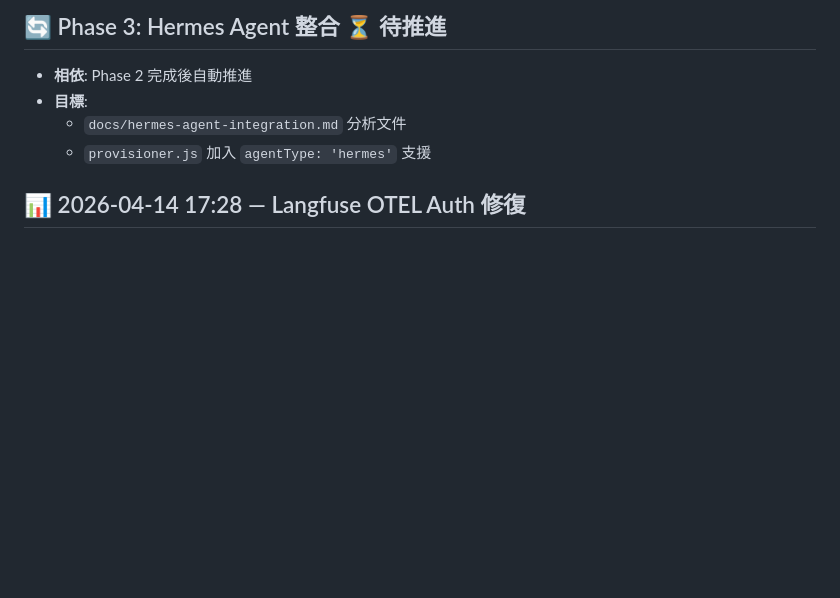
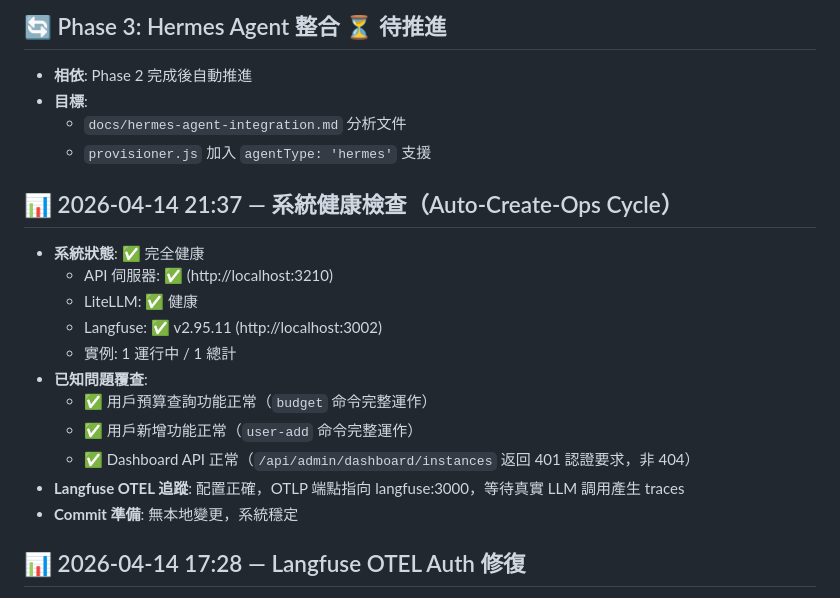
Before and after one commit to JackChang928/auto-create-openclaw, a Markdown page: docs/PROGRESS.md, the part around the change. Rendered like a GitHub page; blank space fills up the shorter version.

Commit message:
docs: 更新 PROGRESS.md — 系統健康檢查確認所有功能正常運行

```diff
--- a/docs/PROGRESS.md
+++ b/docs/PROGRESS.md
@@ -37,6 +37,19 @@
   - `docs/hermes-agent-integration.md` 分析文件
   - `provisioner.js` 加入 `agentType: 'hermes'` 支援
 
+## 📊 2026-04-14 21:37 — 系統健康檢查（Auto-Create-Ops Cycle）
+- **系統狀態**: ✅ 完全健康
+  - API 伺服器: ✅ (http://localhost:3210)
+  - LiteLLM: ✅ 健康
+  - Langfuse: ✅ v2.95.11 (http://localhost:3002)
+  - 實例: 1 運行中 / 1 總計
+- **已知問題覆查**:
+  - ✅ 用戶預算查詢功能正常（`budget` 命令完整運作）
+  - ✅ 用戶新增功能正常（`user-add` 命令完整運作）
+  - ✅ Dashboard API 正常（`/api/admin/dashboard/instances` 返回 401 認證要求，非 404）
+- **Langfuse OTEL 追蹤**: 配置正確，OTLP 端點指向 langfuse:3000，等待真實 LLM 調用產生 traces
+- **Commit 準備**: 無本地變更，系統穩定
+
 ## 📊 2026-04-14 17:28 — Langfuse OTEL Auth 修復
 - **問題**：Langfuse 日誌出現 "No authorization header" 錯誤，OTEL traces 未被正確接收
 - **原因**：LiteLLM 往 Langfuse 發請求時未帶 Auth Header；Langfuse v2 需要 `LANGFUSE_PUBLIC_KEY` + `LANGFUSE_SECRET_KEY`
```
